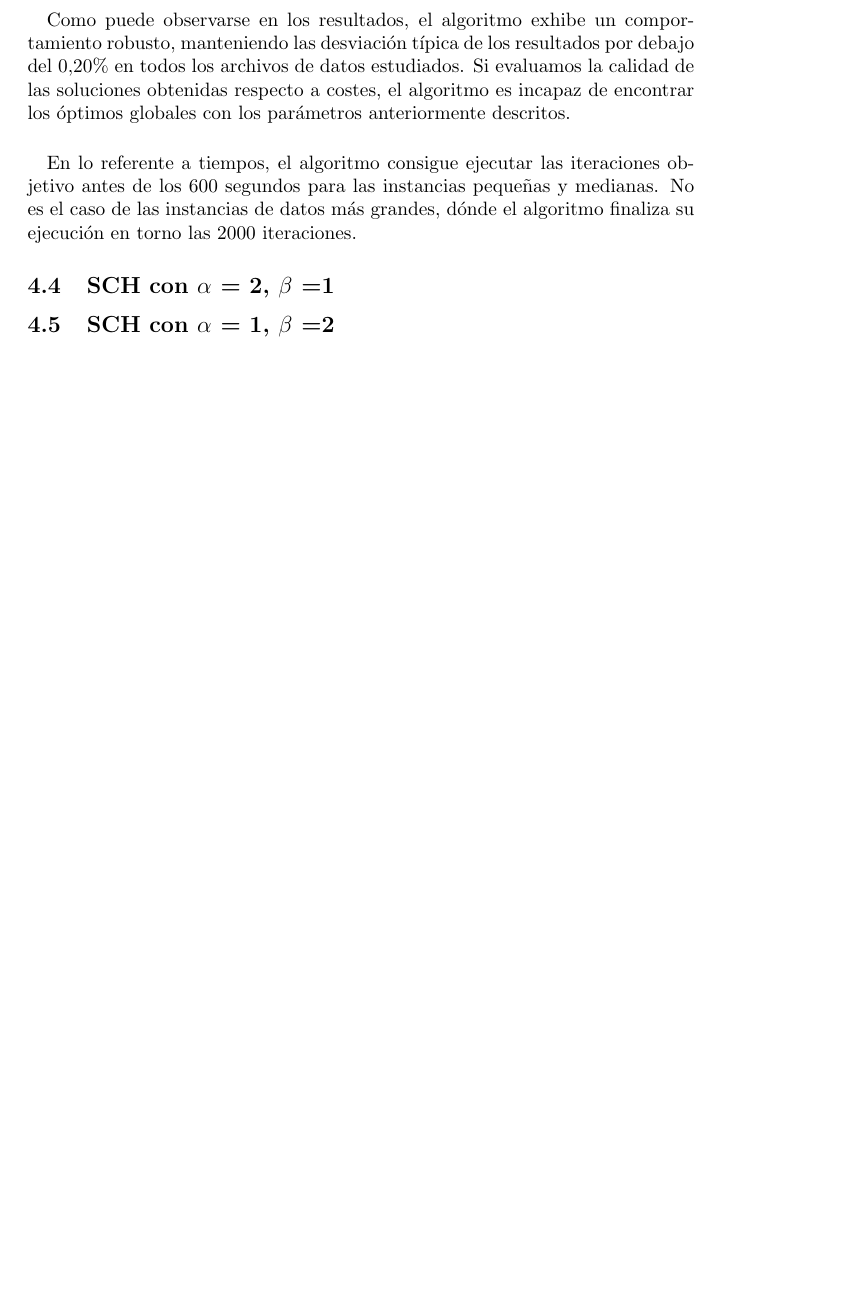
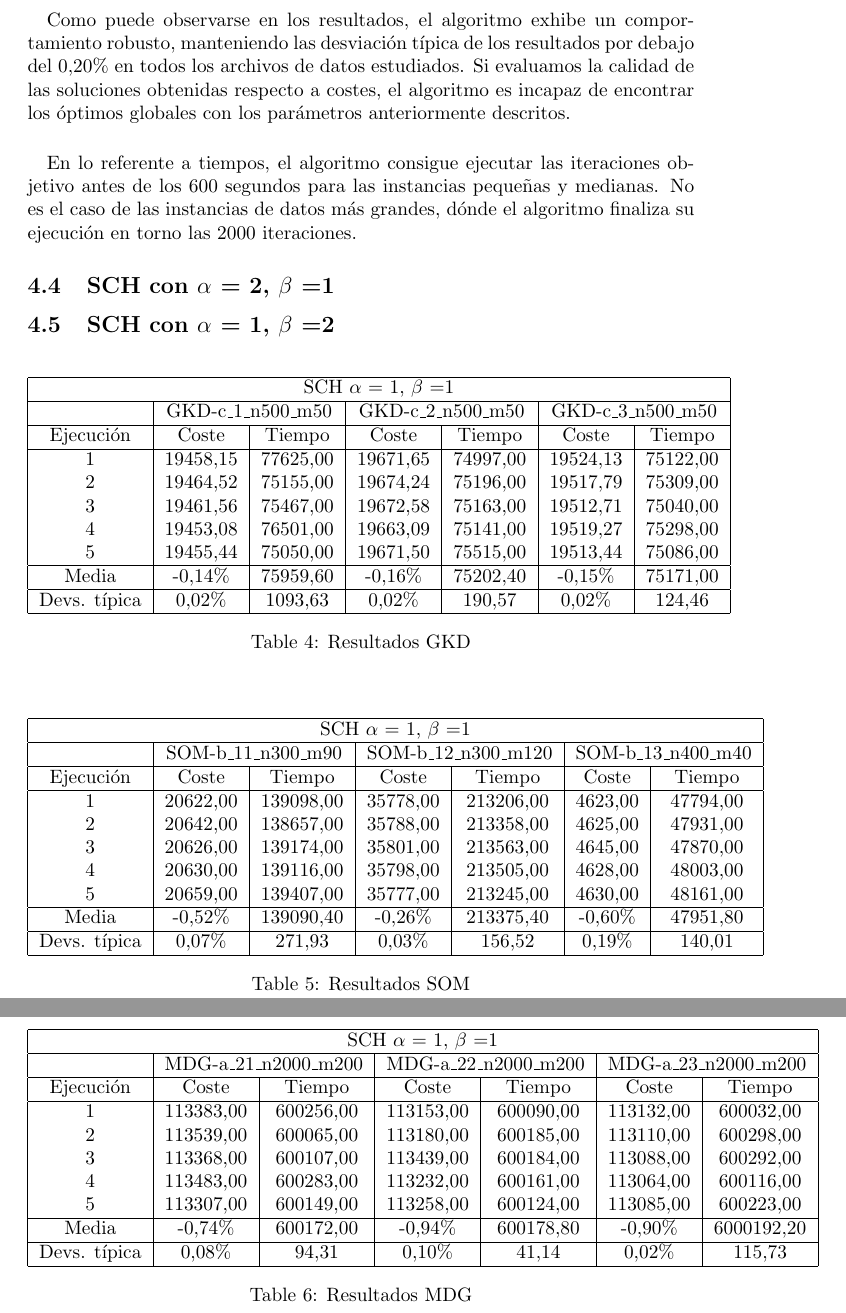
Before and after one commit to AndresRoOr/prac3meta2021, a LaTeX document (informe/Informe.tex, which reads informe/AnalisisResultados.tex): part of page 20 of 21 before the commit and two parts of pages 20 and 21 of 22 after it, the two joined at a grey line, cut so that both start at the same text, the shorter picture padded with empty space. Compiled offline with pdfLaTeX.

Commit message:
Añadidas tablas sch alfa 1 beta 2

```diff
--- a/informe/AnalisisResultados.tex
+++ b/informe/AnalisisResultados.tex
@@ -132,3 +132,64 @@
 		\subsection{SCH con $\alpha$ = 2, $\beta$ =1}
 
 		\subsection{SCH con $\alpha$ = 1, $\beta$ =2}
+
+		\begin{table}[H]
+			\begin{center}
+				\begin{tabular}{| c | c | c | c | c | c | c |}
+					\hline
+					\multicolumn{7}{ |c| }{SCH $\alpha$ = 1, $\beta$ =1} \\ \hline
+					& \multicolumn{2}{ |c| }{GKD-c\_1\_n500\_m50} & \multicolumn{2}{ |c| }{GKD-c\_2\_n500\_m50} & \multicolumn{2}{ |c| }{GKD-c\_3\_n500\_m50} \\ \hline
+					Ejecución & Coste & Tiempo & Coste & Tiempo & Coste & Tiempo \\ \hline
+					1 &19458,15 & 77625,00 & 19671,65 & 74997,00 & 19524,13 & 75122,00\\
+					2 &19464,52 & 75155,00 & 19674,24 & 75196,00 & 19517,79 & 75309,00\\
+					3 &19461,56	& 75467,00 & 19672,58 & 75163,00 & 19512,71 & 75040,00\\
+					4 &19453,08	& 76501,00 & 19663,09 & 75141,00 & 19519,27 & 75298,00\\
+					5 &19455,44 & 75050,00 & 19671,50 & 75515,00 & 19513,44 & 75086,00\\ \hline
+					Media & -0,14\% & 75959,60 & -0,16\% & 75202,40 & -0,15\% & 75171,00\\ \hline
+					Devs. típica & 0,02\% & 1093,63& 0,02\% & 190,57 & 0,02\% & 124,46\\ \hline
+				\end{tabular}
+				\caption{Resultados GKD}
+				\label{tab:tabalfa1beta2GKD}
+			\end{center}
+		\end{table}
+
+
+		\begin{table}[H]
+			\begin{center}
+				\begin{tabular}{| c | c | c | c | c | c | c |}
+					\hline
+					\multicolumn{7}{ |c| }{SCH $\alpha$ = 1, $\beta$ =1} \\ \hline
+					& \multicolumn{2}{ |c| }{SOM-b\_11\_n300\_m90} & \multicolumn{2}{ |c| }{SOM-b\_12\_n300\_m120} & \multicolumn{2}{ |c| }{SOM-b\_13\_n400\_m40} \\ \hline
+					Ejecución & Coste & Tiempo & Coste & Tiempo & Coste & Tiempo\\\hline
+					1 &20622,00 & 139098,00 & 35778,00 & 213206,00 & 4623,00 & 47794,00\\
+					2 &20642,00 & 138657,00 & 35788,00 & 213358,00 & 4625,00 & 47931,00\\
+					3 &20626,00 & 139174,00 & 35801,00 & 213563,00 & 4645,00 & 47870,00\\
+					4 &20630,00 & 139116,00 & 35798,00 & 213505,00 & 4628,00 & 48003,00\\
+					5 &20659,00 & 139407,00 & 35777,00 & 213245,00 & 4630,00 & 48161,00\\\hline
+					Media &-0,52\% & 139090,40 & -0,26\% & 213375,40 & -0,60\% & 47951,80\\ \hline
+					Devs. típica & 0,07\% & 271,93 & 0,03\% & 156,52 & 0,19\% & 140,01\\ \hline
+				\end{tabular}
+				\caption{Resultados SOM}
+				\label{tab:tabalfa1beta2SOM}
+			\end{center}
+		\end{table}
+
+		\begin{table}[H]
+			\begin{center}
+				\begin{tabular}{| c | c | c | c | c | c | c |}
+					\hline
+					\multicolumn{7}{ |c| }{SCH $\alpha$ = 1, $\beta$ =1} \\ \hline
+					& \multicolumn{2}{ |c| }{MDG-a\_21\_n2000\_m200} & \multicolumn{2}{ |c| }{MDG-a\_22\_n2000\_m200} & \multicolumn{2}{ |c| }{MDG-a\_23\_n2000\_m200}\\\hline
+					Ejecución & Coste & Tiempo & Coste & Tiempo & Coste & Tiempo\\\hline
+					1 &113383,00 & 600256,00 & 113153,00 & 600090,00 & 113132,00 & 600032,00\\
+					2 &113539,00 & 600065,00 & 113180,00 & 600185,00 & 113110,00 & 600298,00\\
+					3 &113368,00 & 600107,00 & 113439,00 & 600184,00 & 113088,00 & 600292,00\\
+					4 &113483,00 & 600283,00 & 113232,00 & 600161,00 & 113064,00 & 600116,00\\
+					5 &113307,00 & 600149,00 & 113258,00 & 600124,00 & 113085,00 & 600223,00\\\hline
+					Media &-0,74\% & 600172,00 & -0,94\% & 600178,80 & -0,90\% & 6000192,20\\ \hline
+					Devs. típica & 0,08\% & 94,31 & 0,10\% & 41,14 & 0,02\% & 115,73 \\ \hline
+				\end{tabular}
+				\caption{Resultados MDG}
+				\label{tab:tabalfa1beta2MDG}
+			\end{center}
+		\end{table}
```
Also changed, not shown: informe/Informe.pdf, informe/AnalisisResultados.tex (6 more changed lines), 2 other files.
